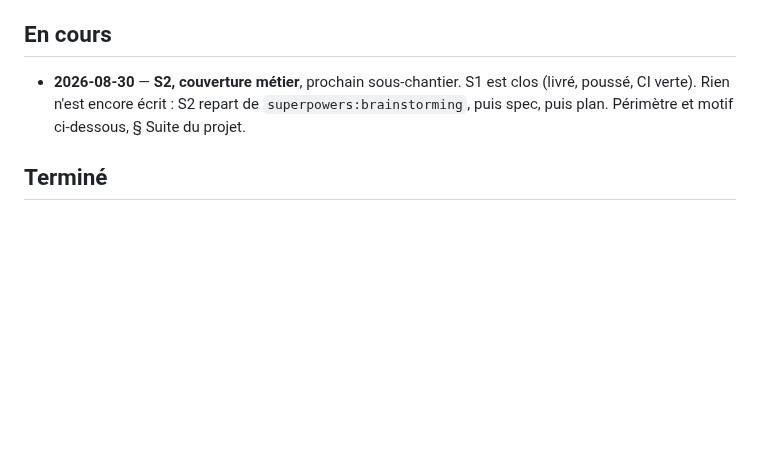
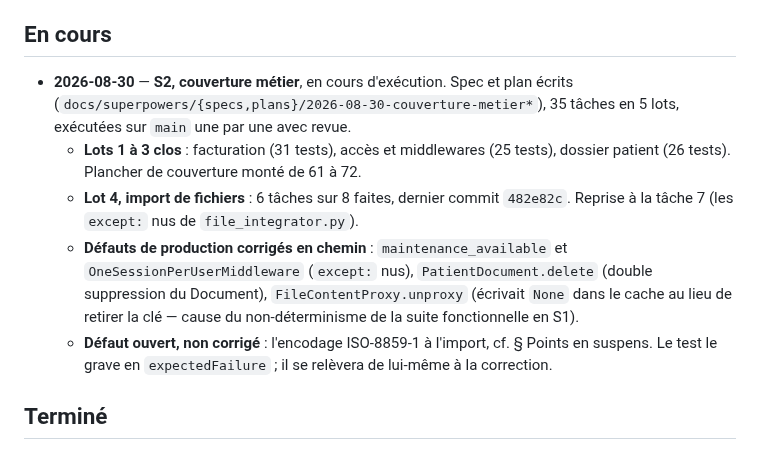
Before and after one commit to githubf-tfr/libreosteo, a Markdown page: KANBAN.md, the part around the change. Rendered like a GitHub page; blank space fills up the shorter version.

Commit message:
docs: consigner l'avancement de S2 au lot 4
Co-Authored-By: Claude Opus 5 <noreply@anthropic.com>

```diff
--- a/KANBAN.md
+++ b/KANBAN.md
@@ -119,9 +119,20 @@ en permanence ce lien comme non suivi. Défaut hérité de l'amont, non corrigé
 
 ## En cours
 
-- **2026-08-30** — **S2, couverture métier**, prochain sous-chantier. S1 est clos (livré,
-  poussé, CI verte). Rien n'est encore écrit : S2 repart de `superpowers:brainstorming`,
-  puis spec, puis plan. Périmètre et motif ci-dessous, § Suite du projet.
+- **2026-08-30** — **S2, couverture métier**, en cours d'exécution. Spec et plan écrits
+  (`docs/superpowers/{specs,plans}/2026-08-30-couverture-metier*`), 35 tâches en 5 lots,
+  exécutées sur `main` une par une avec revue.
+  - **Lots 1 à 3 clos** : facturation (31 tests), accès et middlewares (25 tests), dossier
+    patient (26 tests). Plancher de couverture monté de 61 à 72.
+  - **Lot 4, import de fichiers** : 6 tâches sur 8 faites, dernier commit `482e82c`.
+    Reprise à la tâche 7 (les `except:` nus de `file_integrator.py`).
+  - **Défauts de production corrigés en chemin** : `maintenance_available` et
+    `OneSessionPerUserMiddleware` (`except:` nus), `PatientDocument.delete` (double
+    suppression du Document), `FileContentProxy.unproxy` (écrivait `None` dans le cache au
+    lieu de retirer la clé — cause du non-déterminisme de la suite fonctionnelle en S1).
+  - **Défaut ouvert, non corrigé** : l'encodage ISO-8859-1 à l'import, cf. § Points en
+    suspens. Le test le grave en `expectedFailure` ; il se relèvera de lui-même à la
+    correction.
 
 ## Terminé
 
```
